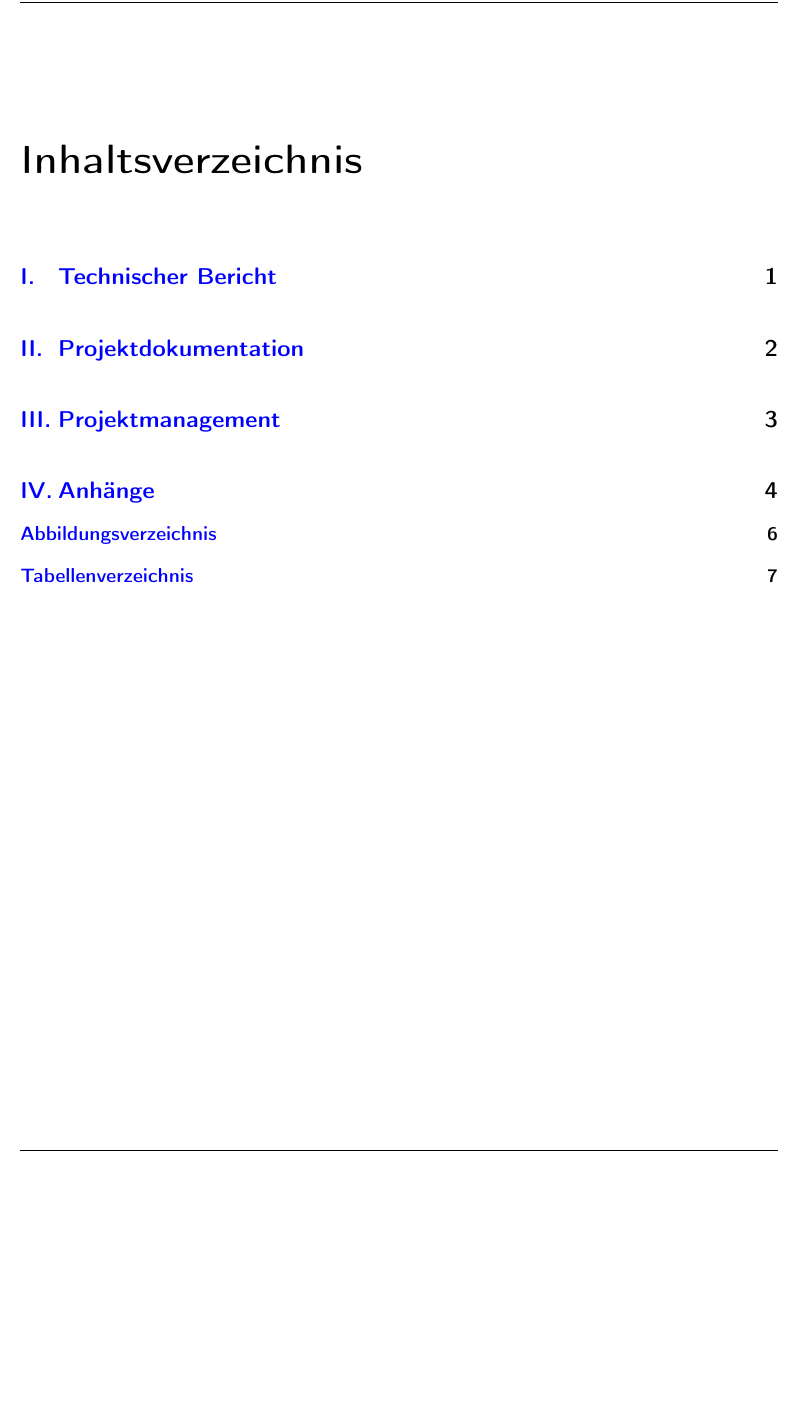
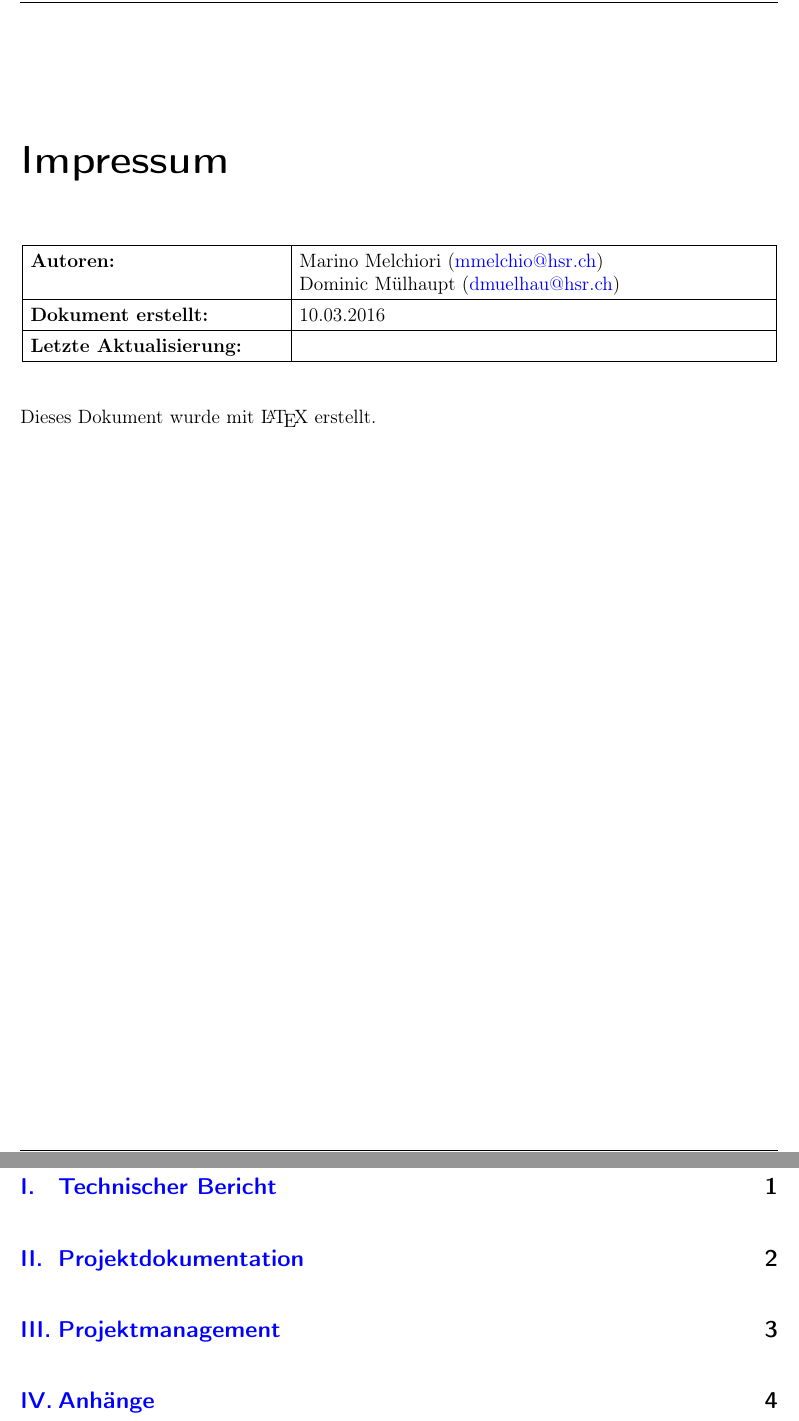
Before and after one commit to kort/kort-reloaded-docu, a LaTeX document (__Documentation/kort_reloaded.tex, which reads __Documentation/head/impressum.tex): part of page 2 of 9 before the commit and two parts of pages 2 and 3 of 10 after it, the two joined at a grey line, cut at the place of the change, the shorter picture padded with empty space. Compiled offline with pdfLaTeX; an older LaTeX class or package is replaced by its successor.

Commit message:
add impressum document

```diff
--- /dev/null
+++ b/__Documentation/head/impressum.tex
@@ -0,0 +1,20 @@
+\chapter*{Impressum}
+% Titel auch in Kopfzeile anzeigen
+\markboth{Impressum}{Impressum}
+
+% Impressum
+\begin{table}[H]
+\centering
+\begin{tabular}{|p{0.35\twocelltabwidth}|p{0.65\twocelltabwidth}|}
+\hline
+\textbf{Autoren:} & Marino Melchiori (\url{mmelchio@hsr.ch}) \newline
+Dominic Mülhaupt (\url{dmuelhau@hsr.ch}) \\
+\hline
+\textbf{Dokument erstellt:} & 10.03.2016 \\
+\hline
+\textbf{Letzte Aktualisierung:} &  \\
+\hline
+\end{tabular}
+\end{table}
+
+Dieses Dokument wurde mit \LaTeX{} erstellt.
--- a/__Documentation/kort_reloaded.tex
+++ b/__Documentation/kort_reloaded.tex
@@ -19,11 +22,8 @@
 % Glossar (muss vor Body inkludiert werden, damit Referenzen funktionieren)
 \input{foot/glossar.tex}
 
-% TODO Liste
-
-
 % Impressum
-%\input{head/impressum.tex}
+\input{head/impressum.tex}
 
 % Erklaerung
 %\input{head/eigenstaendigkeitserklaerung.tex}
```
Also changed, not shown: __Documentation/kort_reloaded.pdf, __Documentation/kort_reloaded.tex (3 more changed lines).
